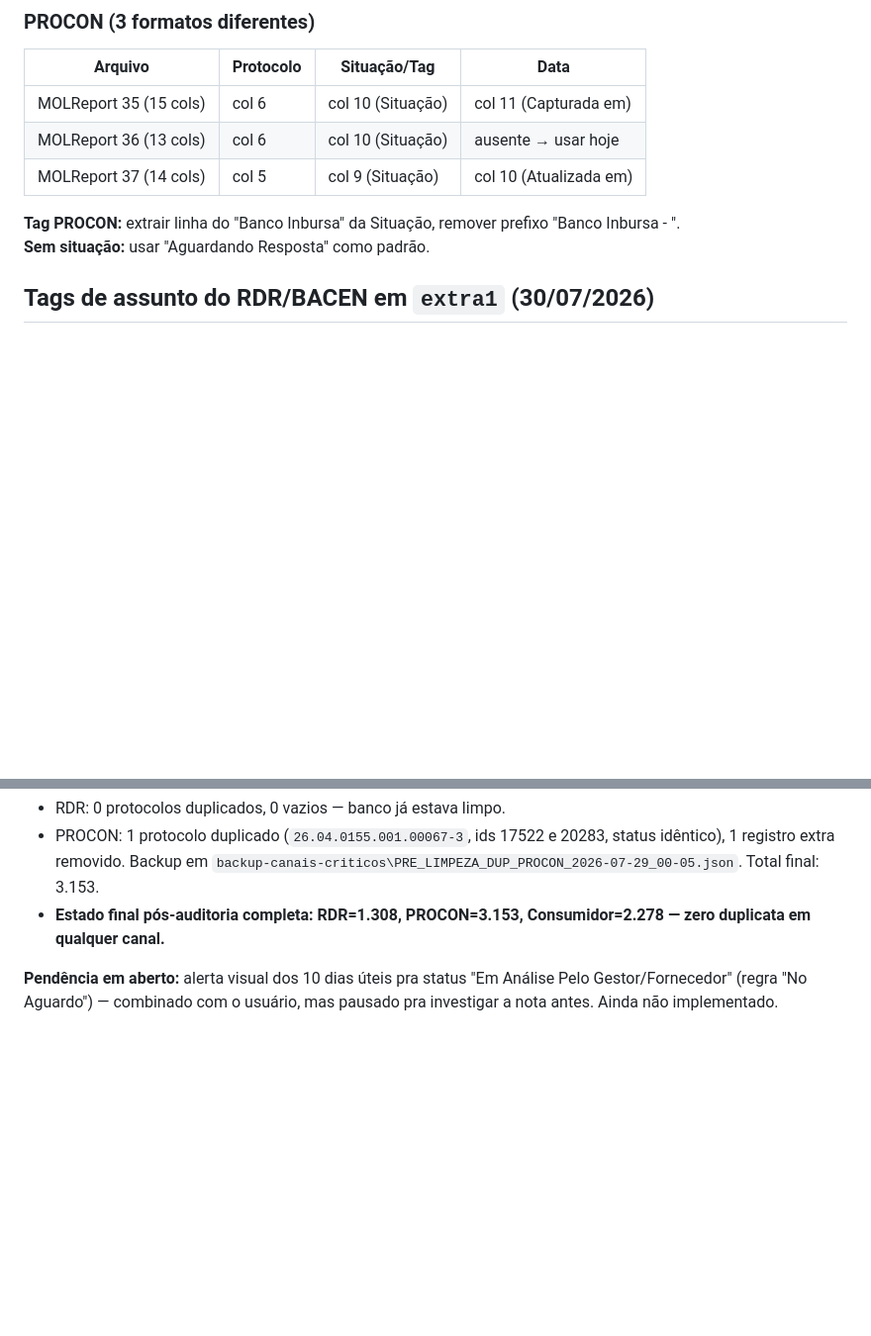
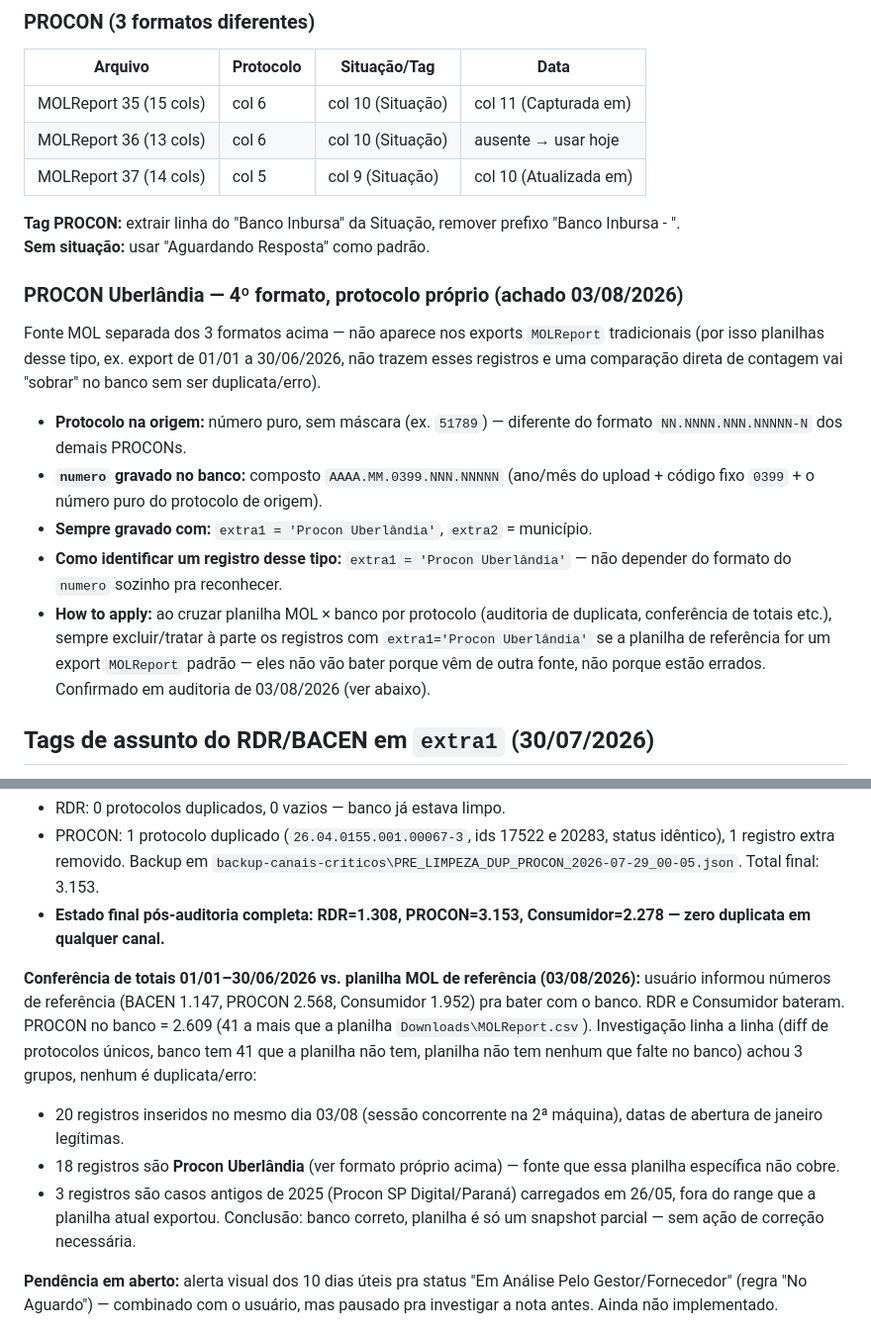
Before and after one commit to SalvianoLopes/-monitor-canais-bancarios, a Markdown page: CLAUDE.md, 2 parts joined by grey strips. Shown at 99% size. Rendered like a GitHub page; blank space fills up the shorter version.

Commit message:
docs: documenta formato PROCON Uberlandia e conferencia de totais jan-jun 2026

```diff
--- a/CLAUDE.md
+++ b/CLAUDE.md
@@ -91,6 +91,15 @@ Para inserir no banco sem duplicatas:
 
 **Tag PROCON:** extrair linha do "Banco Inbursa" da Situação, remover prefixo "Banco Inbursa - ".
 **Sem situação:** usar "Aguardando Resposta" como padrão.
+
+### PROCON Uberlândia — 4º formato, protocolo próprio (achado 03/08/2026)
+Fonte MOL separada dos 3 formatos acima — não aparece nos exports `MOLReport` tradicionais (por isso planilhas desse tipo, ex. export de 01/01 a 30/06/2026, não trazem esses registros e uma comparação direta de contagem vai "sobrar" no banco sem ser duplicata/erro).
+
+- **Protocolo na origem:** número puro, sem máscara (ex. `51789`) — diferente do formato `NN.NNNN.NNN.NNNNN-N` dos demais PROCONs.
+- **`numero` gravado no banco:** composto `AAAA.MM.0399.NNN.NNNNN` (ano/mês do upload + código fixo `0399` + o número puro do protocolo de origem).
+- **Sempre gravado com:** `extra1 = 'Procon Uberlândia'`, `extra2` = município.
+- **Como identificar um registro desse tipo:** `extra1 = 'Procon Uberlândia'` — não depender do formato do `numero` sozinho pra reconhecer.
+- **How to apply:** ao cruzar planilha MOL × banco por protocolo (auditoria de duplicata, conferência de totais etc.), sempre excluir/tratar à parte os registros com `extra1='Procon Uberlândia'` se a planilha de referência for um export `MOLReport` padrão — eles não vão bater porque vêm de outra fonte, não porque estão errados. Confirmado em auditoria de 03/08/2026 (ver abaixo).
 
 ## Tags de assunto do RDR/BACEN em `extra1` (30/07/2026)
 O formato usado pro RDR (ver "Formato Respondida/Não Respondida" abaixo) nunca trouxe uma coluna de assunto/categoria — só Situação (status). O usuário tinha uma planilha separada (`Consolidado Geral.xlsx`, aba `Consolidado`) com o export tradicional do MOL, que tem coluna `Demanda` = a tag de assunto de verdade (ex: "Cópia do contrato", "Desconhece refinanciamento - BP", "Extrato/DED").
@@ -197,6 +206,12 @@ RDR estava quase vazio desde antes do incidente do Consumidor (causa nunca ident
 - PROCON: 1 protocolo duplicado (`26.04.0155.001.00067-3`, ids 17522 e 20283, status idêntico), 1 registro extra removido. Backup em `backup-canais-criticos\PRE_LIMPEZA_DUP_PROCON_2026-07-29_00-05.json`. Total final: 3.153.
 - **Estado final pós-auditoria completa: RDR=1.308, PROCON=3.153, Consumidor=2.278 — zero duplicata em qualquer canal.**
 
+**Conferência de totais 01/01–30/06/2026 vs. planilha MOL de referência (03/08/2026):** usuário informou números de referência (BACEN 1.147, PROCON 2.568, Consumidor 1.952) pra bater com o banco. RDR e Consumidor bateram. PROCON no banco = 2.609 (41 a mais que a planilha `Downloads\MOLReport.csv`). Investigação linha a linha (diff de protocolos únicos, banco tem 41 que a planilha não tem, planilha não tem nenhum que falte no banco) achou 3 grupos, nenhum é duplicata/erro:
+- 20 registros inseridos no mesmo dia 03/08 (sessão concorrente na 2ª máquina), datas de abertura de janeiro legítimas.
+- 18 registros são **Procon Uberlândia** (ver formato próprio acima) — fonte que essa planilha específica não cobre.
+- 3 registros são casos antigos de 2025 (Procon SP Digital/Paraná) carregados em 26/05, fora do range que a planilha atual exportou.
+Conclusão: banco correto, planilha é só um snapshot parcial — sem ação de correção necessária.
+
 **Pendência em aberto:** alerta visual dos 10 dias úteis pra status "Em Análise Pelo Gestor/Fornecedor" (regra "No Aguardo") — combinado com o usuário, mas pausado pra investigar a nota antes. Ainda não implementado.
 
 ### 2026-05-26
```
